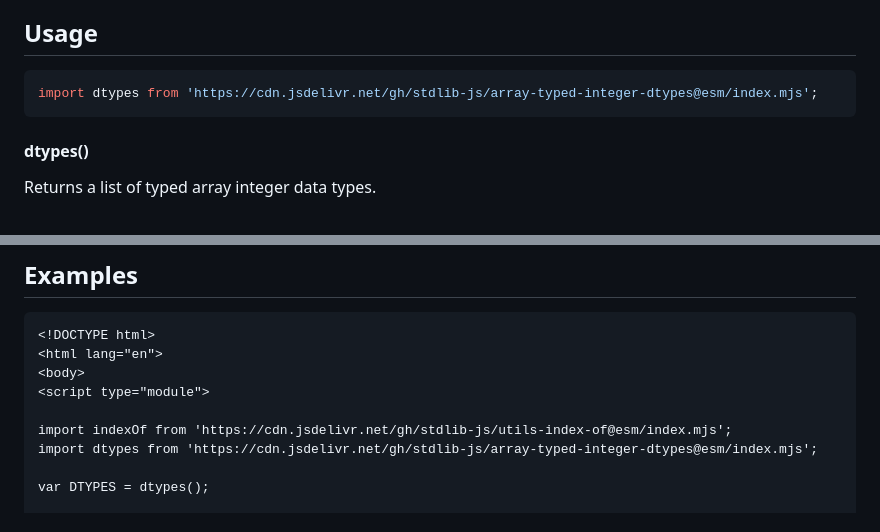
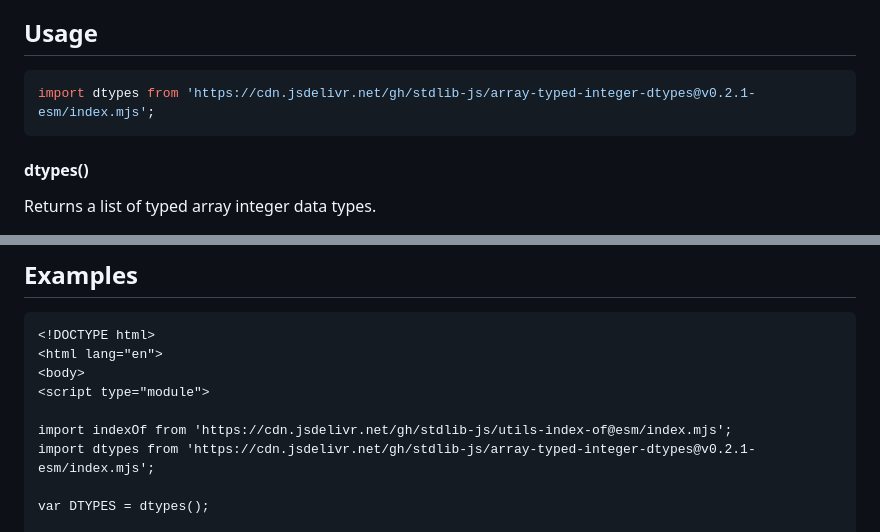
Before and after one commit to stdlib-js/array-typed-integer-dtypes, a Markdown page: README.md, 2 parts joined by grey strips. Drawn GitHub-style.

Commit message:
Update README.md for ESM bundle v0.2.1

````diff
--- a/README.md
+++ b/README.md
@@ -52,7 +52,7 @@ limitations under the License.
 ## Usage
 
 ```javascript
-import dtypes from 'https://cdn.jsdelivr.net/gh/stdlib-js/array-typed-integer-dtypes@esm/index.mjs';
+import dtypes from 'https://cdn.jsdelivr.net/gh/stdlib-js/array-typed-integer-dtypes@v0.2.1-esm/index.mjs';
 ```
 
 #### dtypes()
@@ -91,7 +91,7 @@ var out = dtypes();
 <script type="module">
 
 import indexOf from 'https://cdn.jsdelivr.net/gh/stdlib-js/utils-index-of@esm/index.mjs';
-import dtypes from 'https://cdn.jsdelivr.net/gh/stdlib-js/array-typed-integer-dtypes@esm/index.mjs';
+import dtypes from 'https://cdn.jsdelivr.net/gh/stdlib-js/array-typed-integer-dtypes@v0.2.1-esm/index.mjs';
 
 var DTYPES = dtypes();
 
````
